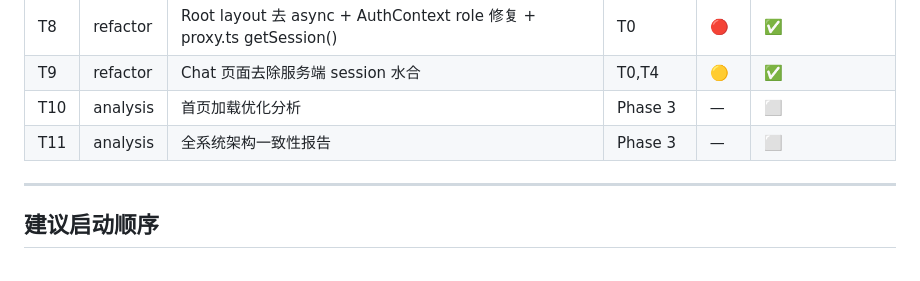
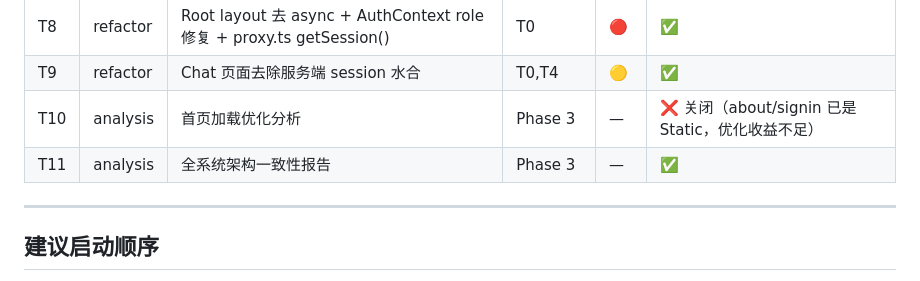
Before and after one commit to tigerbook73/faq-rag, a Markdown page: Roadmap-wbs.md, the part around the change. Rendered like a GitHub page.

Commit message:
docs: mark T10 closed, T11 completed in Roadmap WBS
Co-Authored-By: Claude Sonnet 4.6 <noreply@anthropic.com>

```diff
--- a/Roadmap-wbs.md
+++ b/Roadmap-wbs.md
@@ -233,8 +233,8 @@ Phase 3 完成后形成最终架构描述，识别剩余不一致点。
 | T7 | refactor | Knowledge 页面 → client component | T0,T4 | 🟡 | ✅ |
 | T8 | refactor | Root layout 去 async + AuthContext role 修复 + proxy.ts getSession() | T0 | 🔴 | ✅ |
 | T9 | refactor | Chat 页面去除服务端 session 水合 | T0,T4 | 🟡 | ✅ |
-| T10 | analysis | 首页加载优化分析 | Phase 3 | — | ⬜ |
-| T11 | analysis | 全系统架构一致性报告 | Phase 3 | — | ⬜ |
+| T10 | analysis | 首页加载优化分析 | Phase 3 | — | ❌ 关闭（about/signin 已是 Static，优化收益不足）|
+| T11 | analysis | 全系统架构一致性报告 | Phase 3 | — | ✅ |
 
 ---
 
```
